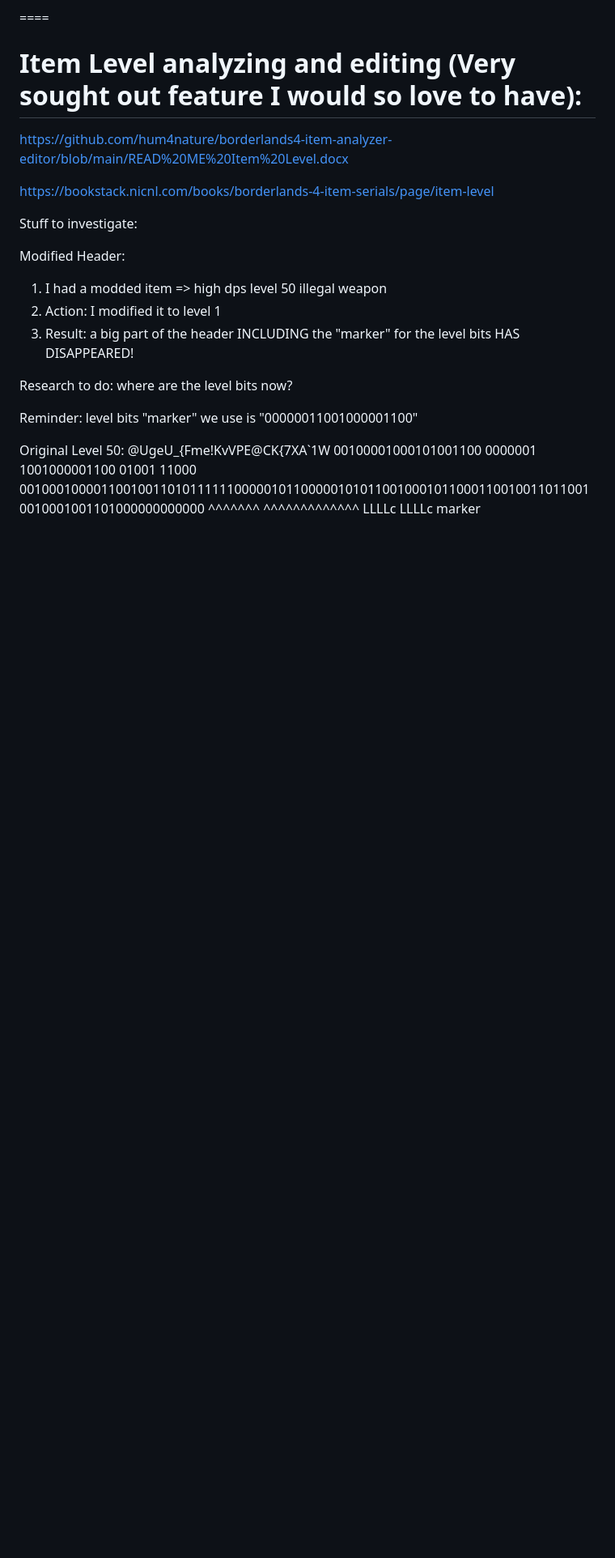
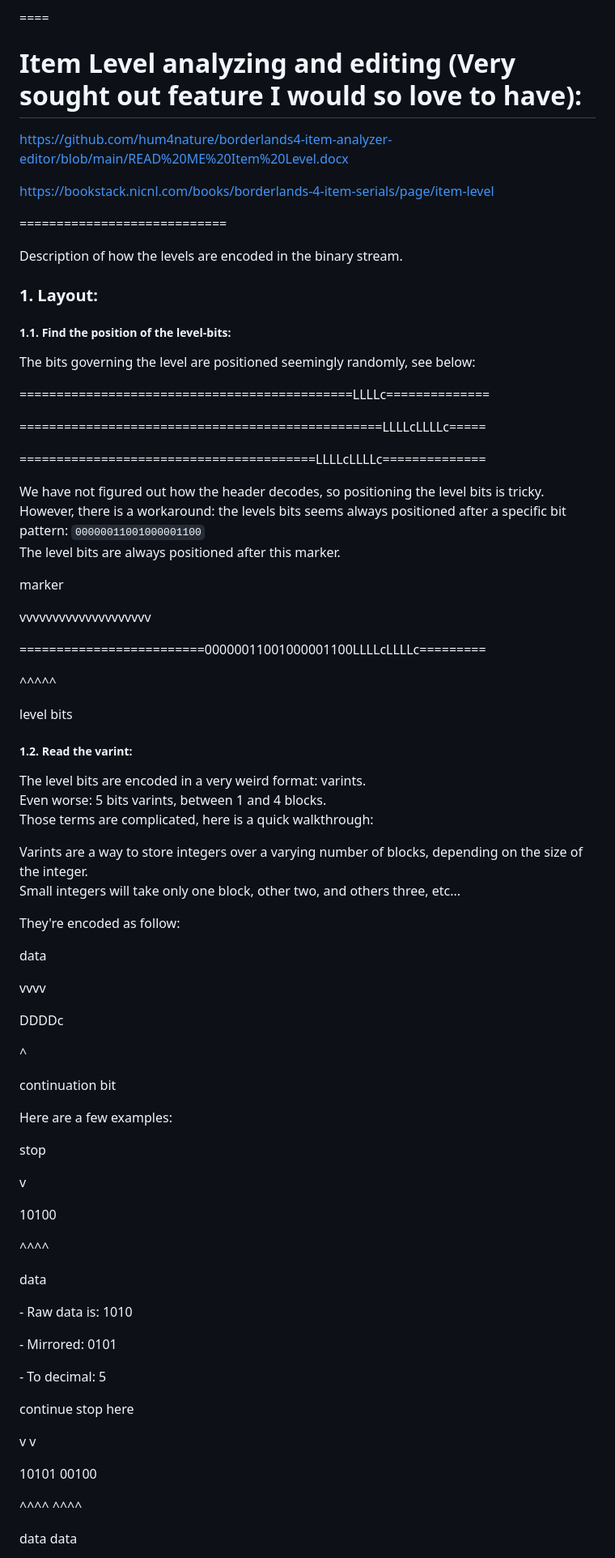
Before and after one commit to zjfeiye/borderlands4-item-analyzer-editor, a Markdown page: README.md, the part around one of its changes. Shown at 81% size. Rendered like a GitHub page; blank space fills up the shorter version.

```diff
--- a/README.md
+++ b/README.md
@@ -211,25 +211,86 @@ https://bookstack.nicnl.com/books/borderlands-4-item-serials/page/item-level
 
 
 
-Stuff to investigate:
+============================
 
-Modified Header:
+Description of how the levels are encoded in the binary stream.
 
-1) I had a modded item
-=> high dps level 50 illegal weapon
-2) Action: I modified it to level 1
-3) Result: a big part of the header INCLUDING the "marker" for the level bits HAS DISAPPEARED!
+### 1\. Layout:
 
-Research to do: where are the level bits now?
+##### 1.1. Find the position of the level-bits:
+
+The bits governing the level are positioned seemingly randomly, see below:
+
+\=============================================LLLLc==============
+
+\=================================================LLLLcLLLLc=====
+
+\========================================LLLLcLLLLc==============
+
+We have not figured out how the header decodes, so positioning the level bits is tricky.
+However, there is a workaround: the levels bits seems always positioned after a specific bit pattern: `00000011001000001100`
+The level bits are always positioned after this marker.
+
+marker
+
+vvvvvvvvvvvvvvvvvvvv
+
+\=========================00000011001000001100LLLLcLLLLc=========
+
+^^^^^
+
+level bits
+
+##### 1.2. Read the varint:
+
+The level bits are encoded in a very weird format: varints.
+Even worse: 5 bits varints, between 1 and 4 blocks.
+Those terms are complicated, here is a quick walkthrough:
+
+Varints are a way to store integers over a varying number of blocks, depending on the size of the integer.
+Small integers will take only one block, other two, and others three, etc...
+
+They're encoded as follow:
 
 
-Reminder: level bits "marker" we use is "00000011001000001100"
+data
+
+vvvv
+
+DDDDc
+
+^
+
+continuation bit
+
+Here are a few examples:
+
+stop
+
+v
+
+10100
+
+^^^^
+
+data
 
 
-Original
-Level 50:        @UgeU_{Fme!KvVPE@CK{7XA`1W
-                 00100001000101001100 0000001 1001000001100 01001 11000 001000100001100100110101111110000010110000010101100100010110001100100110110010010001001101000000000000
-                                      ^^^^^^^ ^^^^^^^^^^^^^ LLLLc LLLLc
-                                      marker
+
+\- Raw data is: 1010
+
+\- Mirrored: 0101
+
+\- To decimal: 5
+
+continue stop here
+
+v v
+
+10101 00100
+
+^^^^ ^^^^
+
+data data
 
 
```
Also changed, not shown: other parts of README.md (+348 -68 lines).
